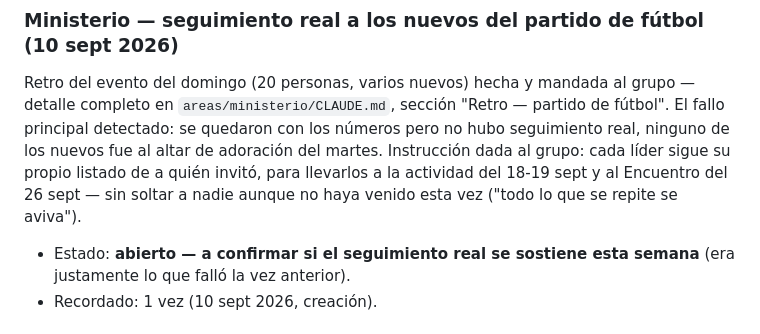
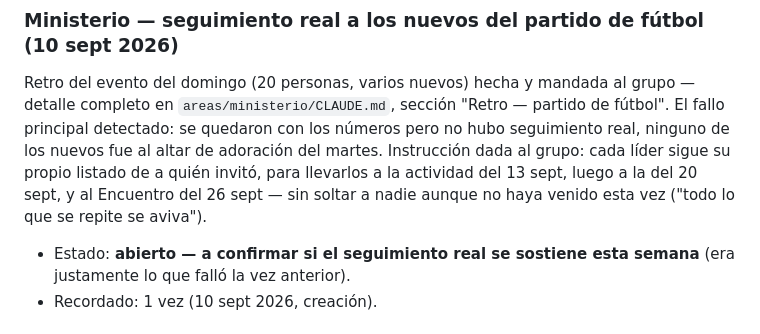
Before and after one commit to infogotir-cyber/ui-ux-skill, a Markdown page: mariano-os/pendientes-activos.md, the part around the change. GitHub-like rendering.

Commit message:
Corregir fechas de actividades (13 y 20 sept), detalle del pago de cancha y revertir recreación del logo

```diff
--- a/mariano-os/pendientes-activos.md
+++ b/mariano-os/pendientes-activos.md
@@ -709,8 +709,8 @@ Retro del evento del domingo (20 personas, varios nuevos) hecha y mandada al gru
 completo en `areas/ministerio/CLAUDE.md`, sección "Retro — partido de fútbol". El fallo principal
 detectado: se quedaron con los números pero no hubo seguimiento real, ninguno de los nuevos fue al
 altar de adoración del martes. Instrucción dada al grupo: cada líder sigue su propio listado de a
-quién invitó, para llevarlos a la actividad del 18-19 sept y al Encuentro del 26 sept — sin soltar
-a nadie aunque no haya venido esta vez ("todo lo que se repite se aviva").
+quién invitó, para llevarlos a la actividad del 13 sept, luego a la del 20 sept, y al Encuentro del
+26 sept — sin soltar a nadie aunque no haya venido esta vez ("todo lo que se repite se aviva").
 - Estado: **abierto — a confirmar si el seguimiento real se sostiene esta semana** (era justamente
   lo que falló la vez anterior).
 - Recordado: 1 vez (10 sept 2026, creación).
```
Also changed, not shown: 1 other file.
